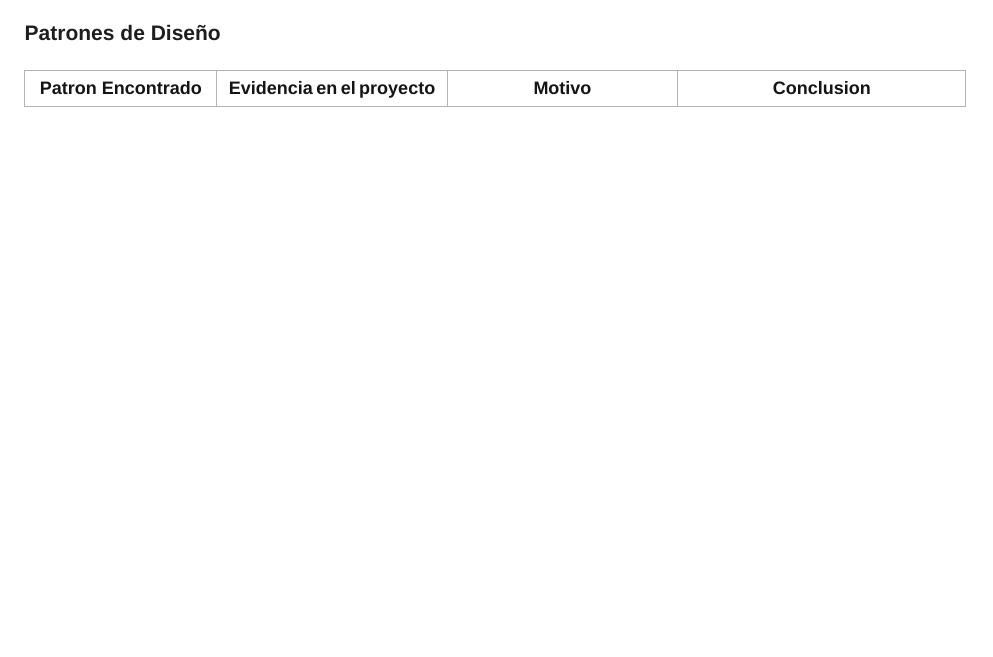
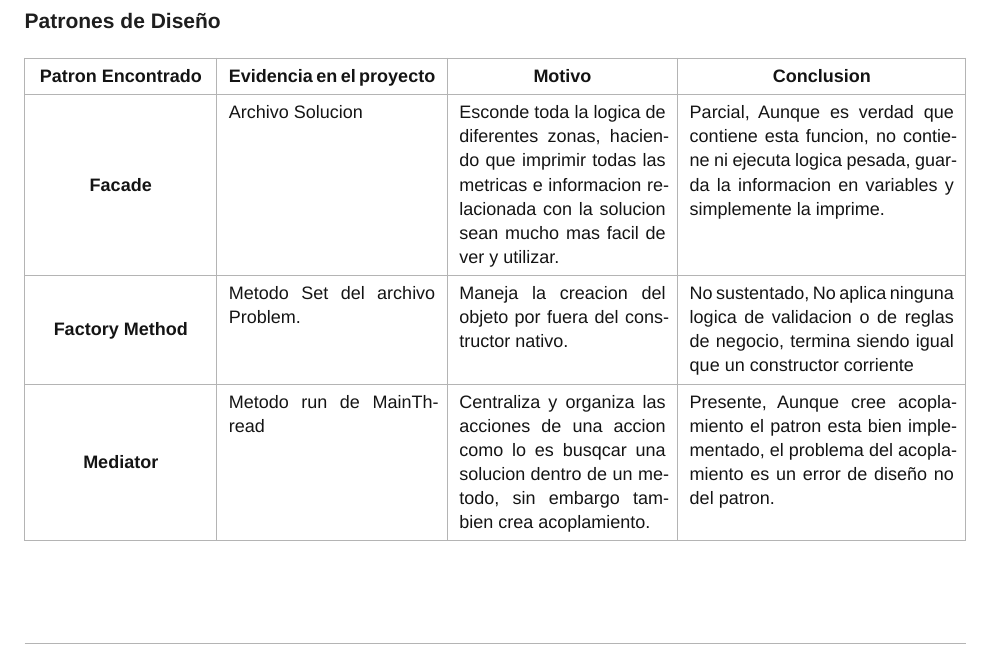
Before and after one commit to Luisja0106/Ingenieria-inversa, a Typst document (Document/Ingeniria_Inversa.typ): part of page 10 of 10, cut so that both start at the same text, the shorter picture padded with empty space. Compiled offline with Typst 0.15.

Commit message:
feat: added the part 4.3

```diff
--- a/Document/Ingeniria_Inversa.typ
+++ b/Document/Ingeniria_Inversa.typ
@@ -356,4 +356,18 @@ Parece que el laberinto es una grilla de cuadros (15x10) donde los cuadros de co
   columns: (1fr, 1.2fr, 1.2fr, 1.5fr),
   align: (x, y) => if (y == 0 or x == 0) { center + horizon } else { left + top },
   table.header([*Patron Encontrado*], [*Evidencia en el proyecto*], [*Motivo*], [*Conclusion*]),
+  [*Facade*],
+  [Archivo Solucion],
+  [Esconde toda la logica de diferentes zonas, haciendo que imprimir todas las metricas e informacion relacionada con la solucion sean mucho mas facil de ver y utilizar.],
+  [Parcial, Aunque es verdad que contiene esta funcion, no contiene ni ejecuta logica pesada, guarda la informacion en variables y simplemente la imprime.],
+
+  [*Factory Method*],
+  [Metodo Set del archivo Problem.],
+  [Maneja la creacion del objeto por fuera del constructor nativo.],
+  [No sustentado, No aplica ninguna logica de validacion o de reglas de negocio, termina siendo igual que un constructor corriente],
+
+  [*Mediator*],
+  [Metodo run de MainThread],
+  [Centraliza y organiza las acciones de una accion como lo es busqcar una solucion dentro de un metodo, sin embargo tambien crea acoplamiento.],
+  [Presente, Aunque cree acoplamiento el patron esta bien implementado, el problema del acoplamiento es un error de diseño no del patron.],
 )
```
